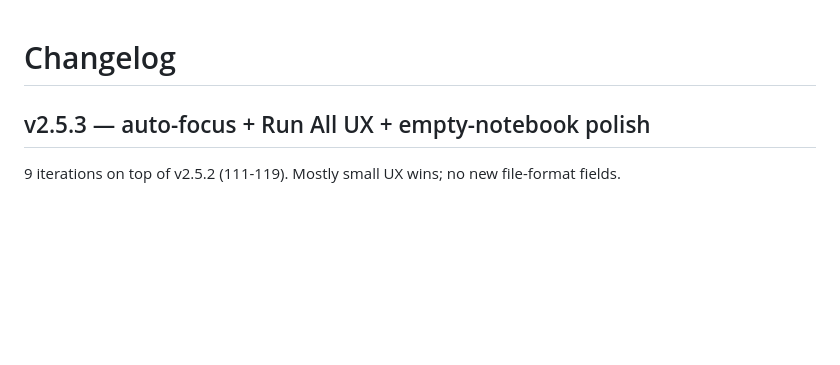
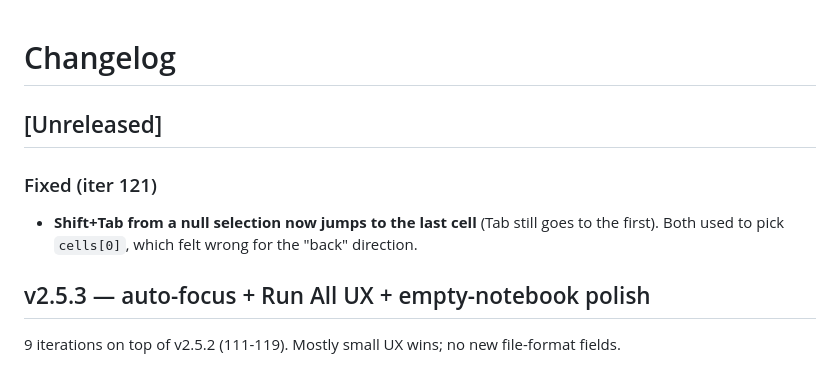
Before and after one commit to kader-xai/doodlecode-studio, a Markdown page: v2/CHANGELOG.md, the part around the change. Rendered like a GitHub page; blank space fills up the shorter version.

Commit message:
docs(changelog): note iter 121 Shift+Tab fix (iter 122)
Co-Authored-By: Claude Opus 4.7 (1M context) <noreply@anthropic.com>

```diff
--- a/v2/CHANGELOG.md
+++ b/v2/CHANGELOG.md
@@ -1,4 +1,11 @@
 # Changelog
+
+## [Unreleased]
+
+### Fixed (iter 121)
+- **Shift+Tab from a null selection now jumps to the last cell**
+  (Tab still goes to the first). Both used to pick `cells[0]`,
+  which felt wrong for the "back" direction.
 
 ## v2.5.3 — auto-focus + Run All UX + empty-notebook polish
 
```
